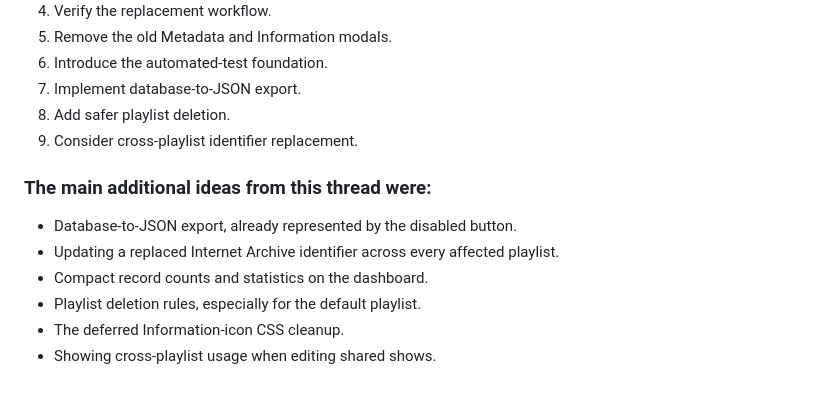
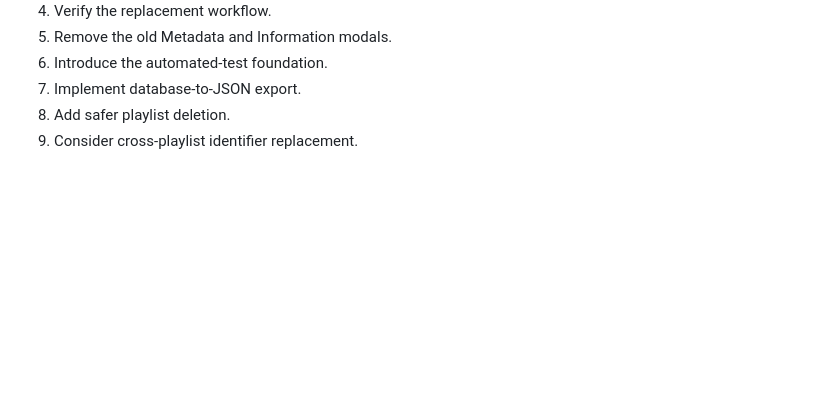
Before and after one commit to freetv-today/freetv-server, a Markdown page: WISHLIST.md, the part around one of its changes. GitHub-like rendering; blank space fills up the shorter version.

```diff
--- a/WISHLIST.md
+++ b/WISHLIST.md
@@ -237,13 +237,3 @@ After completing the current PHP/MariaDB refactor:
 7. Implement database-to-JSON export.
 8. Add safer playlist deletion.
 9. Consider cross-playlist identifier replacement.
-
-
-### The main additional ideas from this thread were:
-
-- Database-to-JSON export, already represented by the disabled button.
-- Updating a replaced Internet Archive identifier across every affected playlist.
-- Compact record counts and statistics on the dashboard.
-- Playlist deletion rules, especially for the default playlist.
-- The deferred Information-icon CSS cleanup.
-- Showing cross-playlist usage when editing shared shows.
```
Also changed, not shown: other parts of WISHLIST.md (+1 -1 lines).
